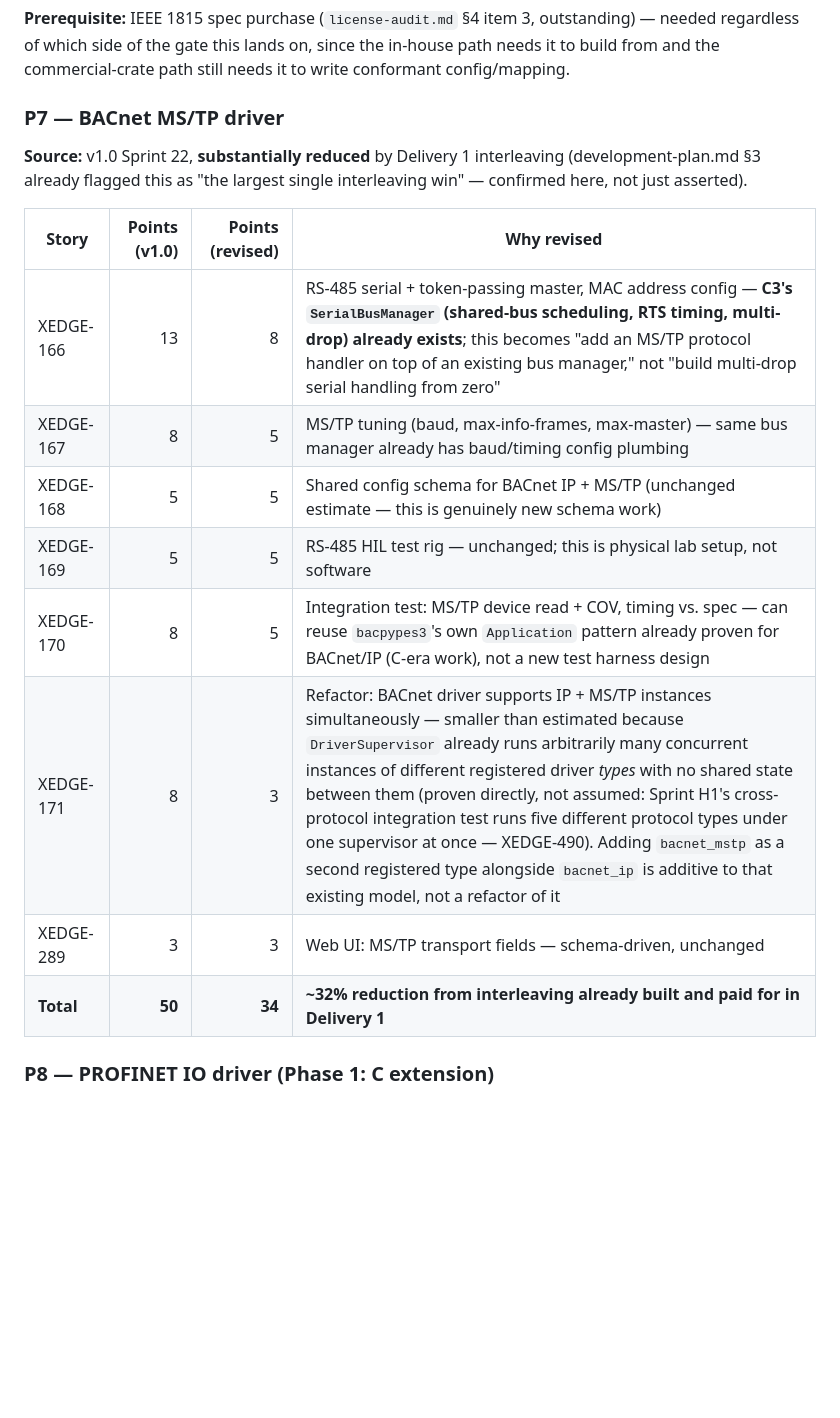
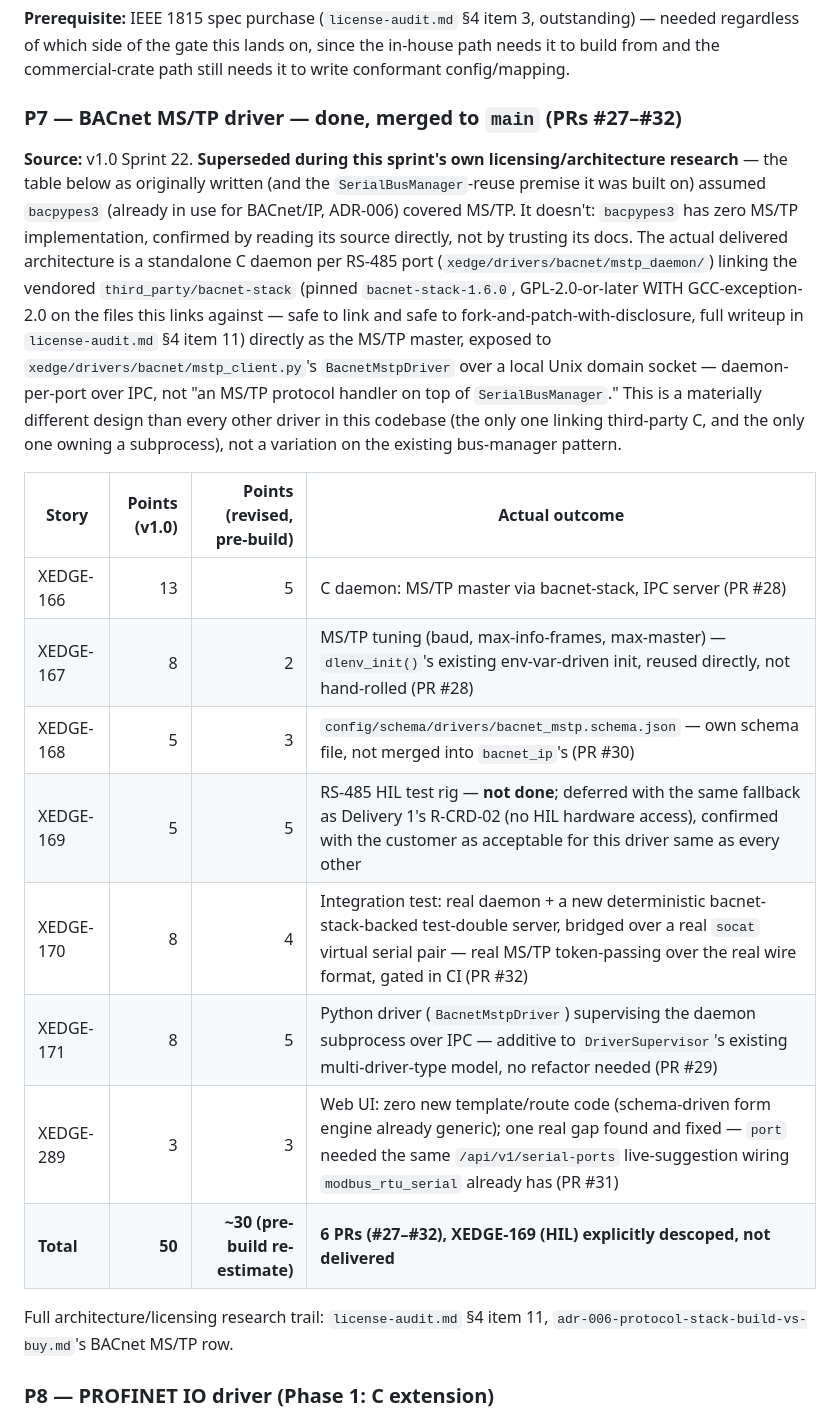
Before and after one commit to sgbhavsar-cpu/XEdge, a Markdown page: docs/planning/delivery-2-plan.md, the part around the change. Drawn GitHub-style; blank space fills up the shorter version.

Commit message:
Correct delivery-2-plan.md's P7 section to match what was actually built
The plan's original P7 table assumed bacpypes3 (already used for
BACnet/IP) covered MS/TP and estimated the work as "an MS/TP protocol
handler on top of SerialBusManager." Neither held up during Sprint
P7's own research: bacpypes3 has zero MS/TP support, and the delivered
architecture is a standalone C daemon per port linking bacnet-stack
directly over IPC -- a materially different design, not a variation on
the existing bus-manager pattern. Updates the section to describe what
was actually built (PRs #27-32) and its actual per-story outcome,
including XEDGE-169 (HIL rig) being explicitly descoped rather than
delivered.

```diff
--- a/docs/planning/delivery-2-plan.md
+++ b/docs/planning/delivery-2-plan.md
@@ -140,22 +140,40 @@ outstanding) — needed regardless of which side of the gate this lands on,
 since the in-house path needs it to build from and the commercial-crate
 path still needs it to write conformant config/mapping.
 
-### P7 — BACnet MS/TP driver
+### P7 — BACnet MS/TP driver — **done, merged to `main` (PRs #27–#32)**
 
-**Source:** v1.0 Sprint 22, **substantially reduced** by Delivery 1
-interleaving (development-plan.md §3 already flagged this as "the
-largest single interleaving win" — confirmed here, not just asserted).
+**Source:** v1.0 Sprint 22. **Superseded during this sprint's own
+licensing/architecture research** — the table below as originally
+written (and the `SerialBusManager`-reuse premise it was built on)
+assumed `bacpypes3` (already in use for BACnet/IP, ADR-006) covered
+MS/TP. It doesn't: `bacpypes3` has zero MS/TP implementation, confirmed
+by reading its source directly, not by trusting its docs. The actual
+delivered architecture is a standalone C daemon per RS-485 port
+(`xedge/drivers/bacnet/mstp_daemon/`) linking the vendored
+`third_party/bacnet-stack` (pinned `bacnet-stack-1.6.0`,
+GPL-2.0-or-later WITH GCC-exception-2.0 on the files this links
+against — safe to link and safe to fork-and-patch-with-disclosure, full
+writeup in `license-audit.md` §4 item 11) directly as the MS/TP master,
+exposed to `xedge/drivers/bacnet/mstp_client.py`'s `BacnetMstpDriver`
+over a local Unix domain socket — daemon-per-port over IPC, not "an
+MS/TP protocol handler on top of `SerialBusManager`." This is a
+materially different design than every other driver in this codebase
+(the only one linking third-party C, and the only one owning a
+subprocess), not a variation on the existing bus-manager pattern.
 
-| Story | Points (v1.0) | Points (revised) | Why revised |
+| Story | Points (v1.0) | Points (revised, pre-build) | Actual outcome |
 |---|---:|---:|---|
-| XEDGE-166 | 13 | 8 | RS-485 serial + token-passing master, MAC address config — **C3's `SerialBusManager` (shared-bus scheduling, RTS timing, multi-drop) already exists**; this becomes "add an MS/TP protocol handler on top of an existing bus manager," not "build multi-drop serial handling from zero" |
-| XEDGE-167 | 8 | 5 | MS/TP tuning (baud, max-info-frames, max-master) — same bus manager already has baud/timing config plumbing |
-| XEDGE-168 | 5 | 5 | Shared config schema for BACnet IP + MS/TP (unchanged estimate — this is genuinely new schema work) |
-| XEDGE-169 | 5 | 5 | RS-485 HIL test rig — unchanged; this is physical lab setup, not software |
-| XEDGE-170 | 8 | 5 | Integration test: MS/TP device read + COV, timing vs. spec — can reuse `bacpypes3`'s own `Application` pattern already proven for BACnet/IP (C-era work), not a new test harness design |
-| XEDGE-171 | 8 | 3 | Refactor: BACnet driver supports IP + MS/TP instances simultaneously — smaller than estimated because `DriverSupervisor` already runs arbitrarily many concurrent instances of different registered driver *types* with no shared state between them (proven directly, not assumed: Sprint H1's cross-protocol integration test runs five different protocol types under one supervisor at once — XEDGE-490). Adding `bacnet_mstp` as a second registered type alongside `bacnet_ip` is additive to that existing model, not a refactor of it |
-| XEDGE-289 | 3 | 3 | Web UI: MS/TP transport fields — schema-driven, unchanged |
-| **Total** | **50** | **34** | **~32% reduction from interleaving already built and paid for in Delivery 1** |
+| XEDGE-166 | 13 | 5 | C daemon: MS/TP master via bacnet-stack, IPC server (PR #28) |
+| XEDGE-167 | 8 | 2 | MS/TP tuning (baud, max-info-frames, max-master) — `dlenv_init()`'s existing env-var-driven init, reused directly, not hand-rolled (PR #28) |
+| XEDGE-168 | 5 | 3 | `config/schema/drivers/bacnet_mstp.schema.json` — own schema file, not merged into `bacnet_ip`'s (PR #30) |
+| XEDGE-169 | 5 | 5 | RS-485 HIL test rig — **not done**; deferred with the same fallback as Delivery 1's R-CRD-02 (no HIL hardware access), confirmed with the customer as acceptable for this driver same as every other |
+| XEDGE-170 | 8 | 4 | Integration test: real daemon + a new deterministic bacnet-stack-backed test-double server, bridged over a real `socat` virtual serial pair — real MS/TP token-passing over the real wire format, gated in CI (PR #32) |
+| XEDGE-171 | 8 | 5 | Python driver (`BacnetMstpDriver`) supervising the daemon subprocess over IPC — additive to `DriverSupervisor`'s existing multi-driver-type model, no refactor needed (PR #29) |
+| XEDGE-289 | 3 | 3 | Web UI: zero new template/route code (schema-driven form engine already generic); one real gap found and fixed — `port` needed the same `/api/v1/serial-ports` live-suggestion wiring `modbus_rtu_serial` already has (PR #31) |
+| **Total** | **50** | **~30 (pre-build re-estimate)** | **6 PRs (#27–#32), XEDGE-169 (HIL) explicitly descoped, not delivered** |
+
+Full architecture/licensing research trail: `license-audit.md` §4 item
+11, `adr-006-protocol-stack-build-vs-buy.md`'s BACnet MS/TP row.
 
 ### P8 — PROFINET IO driver (Phase 1: C extension)
 
```
